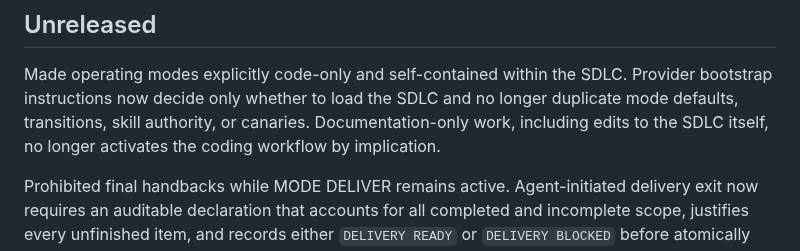
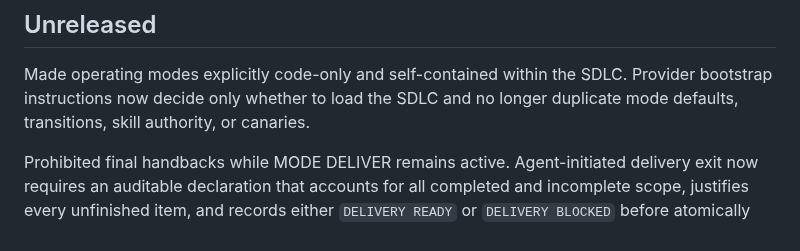
Before and after one commit to tigger-developer/sdlc, a Markdown page: CHANGELOG.md, the part around the change. Rendered like a GitHub page.

```diff
--- a/CHANGELOG.md
+++ b/CHANGELOG.md
@@ -5,8 +5,6 @@
 Made operating modes explicitly code-only and self-contained within the SDLC.
 Provider bootstrap instructions now decide only whether to load the SDLC and
 no longer duplicate mode defaults, transitions, skill authority, or canaries.
-Documentation-only work, including edits to the SDLC itself, no longer
-activates the coding workflow by implication.
 
 Prohibited final handbacks while MODE DELIVER remains active. Agent-initiated
 delivery exit now requires an auditable declaration that accounts for all
```
Also changed, not shown: templates/AGENTS-or-CLAUDE.example.md (+2 -3 lines).
